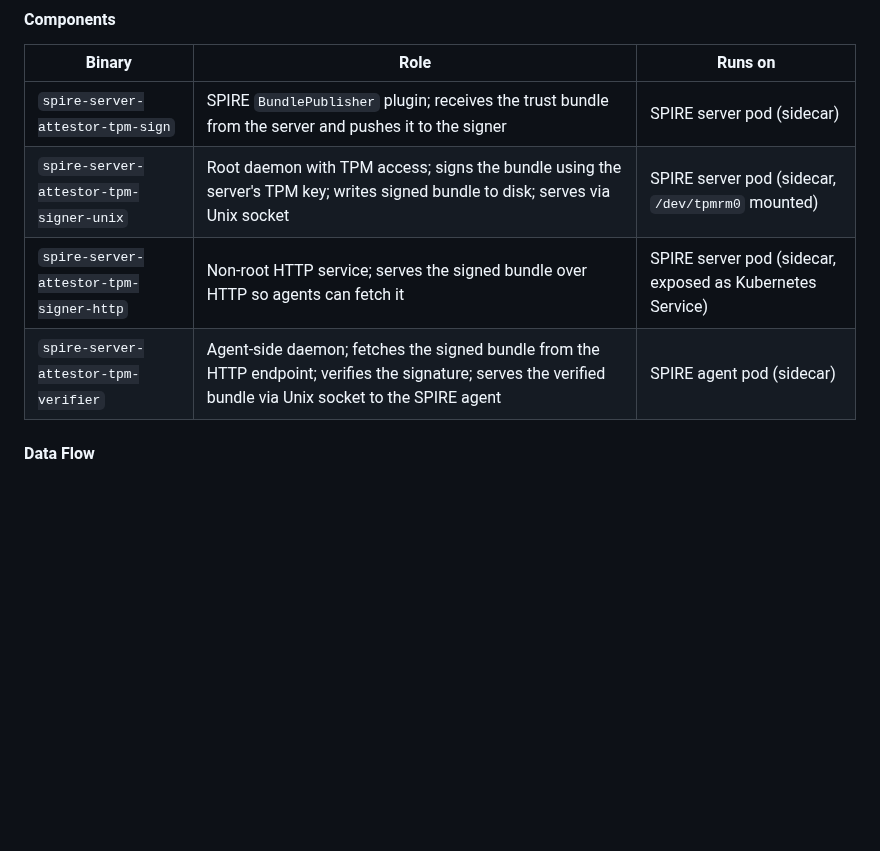
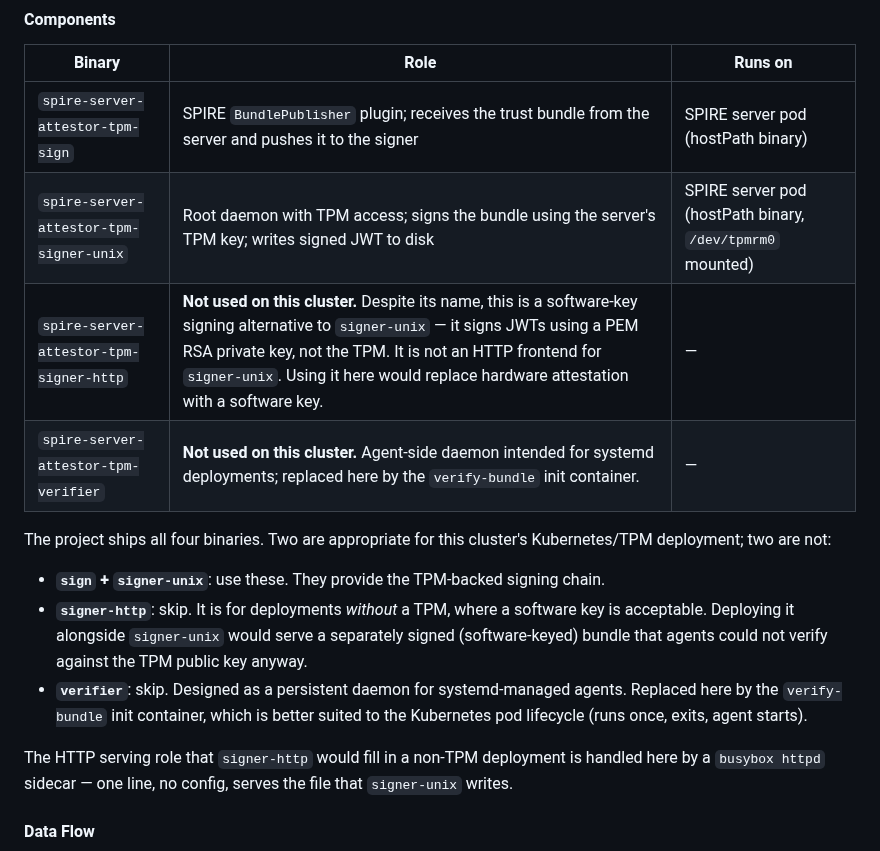
Before and after one commit to skeptomai/k3s-experiments, a Markdown page: docs/spire-concepts.md, the part around the change. Drawn GitHub-style; blank space fills up the shorter version.

Commit message:
refactor(spire): replace nginx with busybox httpd for bundle serving
nginx was overkill for serving a single static file. busybox httpd
does the same job in one command with no config file:
  httpd -f -p 8181 -h /var/spire/signed-bundle

Also removes the nginx.conf from the spire-signer-unix-config ConfigMap
and the nginx-config volume from the StatefulSet.

Documents why spire-server-attestor-tpm-signer-http is NOT used:
it is a software-key signing alternative to signer-unix (signs JWTs
with a PEM RSA private key), not an HTTP frontend for it. Using it
would replace TPM-backed signing with a software key, defeating the
purpose of hardware attestation. The verifier binary is similarly
not used — replaced by the verify-bundle init container which fits
the Kubernetes pod lifecycle better than a persistent daemon.

Co-Authored-By: Claude Sonnet 4.6 <noreply@anthropic.com>

```diff
--- a/docs/spire-concepts.md
+++ b/docs/spire-concepts.md
@@ -737,10 +737,25 @@ server before accepting its bundle.
 
 | Binary | Role | Runs on |
 |--------|------|---------|
-| `spire-server-attestor-tpm-sign` | SPIRE `BundlePublisher` plugin; receives the trust bundle from the server and pushes it to the signer | SPIRE server pod (sidecar) |
-| `spire-server-attestor-tpm-signer-unix` | Root daemon with TPM access; signs the bundle using the server's TPM key; writes signed bundle to disk; serves via Unix socket | SPIRE server pod (sidecar, `/dev/tpmrm0` mounted) |
-| `spire-server-attestor-tpm-signer-http` | Non-root HTTP service; serves the signed bundle over HTTP so agents can fetch it | SPIRE server pod (sidecar, exposed as Kubernetes Service) |
-| `spire-server-attestor-tpm-verifier` | Agent-side daemon; fetches the signed bundle from the HTTP endpoint; verifies the signature; serves the verified bundle via Unix socket to the SPIRE agent | SPIRE agent pod (sidecar) |
+| `spire-server-attestor-tpm-sign` | SPIRE `BundlePublisher` plugin; receives the trust bundle from the server and pushes it to the signer | SPIRE server pod (hostPath binary) |
+| `spire-server-attestor-tpm-signer-unix` | Root daemon with TPM access; signs the bundle using the server's TPM key; writes signed JWT to disk | SPIRE server pod (hostPath binary, `/dev/tpmrm0` mounted) |
+| `spire-server-attestor-tpm-signer-http` | **Not used on this cluster.** Despite its name, this is a software-key signing alternative to `signer-unix` — it signs JWTs using a PEM RSA private key, not the TPM. It is not an HTTP frontend for `signer-unix`. Using it here would replace hardware attestation with a software key. | — |
+| `spire-server-attestor-tpm-verifier` | **Not used on this cluster.** Agent-side daemon intended for systemd deployments; replaced here by the `verify-bundle` init container. | — |
+
+The project ships all four binaries. Two are appropriate for this cluster's Kubernetes/TPM
+deployment; two are not:
+
+- **`sign` + `signer-unix`**: use these. They provide the TPM-backed signing chain.
+- **`signer-http`**: skip. It is for deployments *without* a TPM, where a software key
+  is acceptable. Deploying it alongside `signer-unix` would serve a separately signed
+  (software-keyed) bundle that agents could not verify against the TPM public key anyway.
+- **`verifier`**: skip. Designed as a persistent daemon for systemd-managed agents.
+  Replaced here by the `verify-bundle` init container, which is better suited to the
+  Kubernetes pod lifecycle (runs once, exits, agent starts).
+
+The HTTP serving role that `signer-http` would fill in a non-TPM deployment is handled
+here by a `busybox httpd` sidecar — one line, no config, serves the file that
+`signer-unix` writes.
 
 #### Data Flow
 
```
Also changed, not shown: docs/spire-server-bundle-signing.png, 4 other files.
